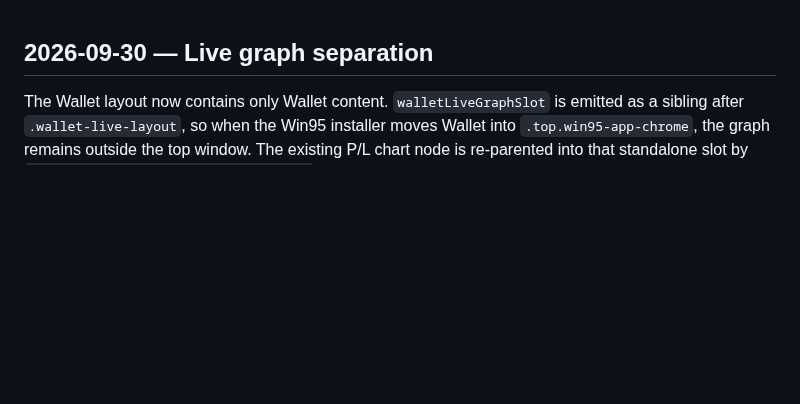
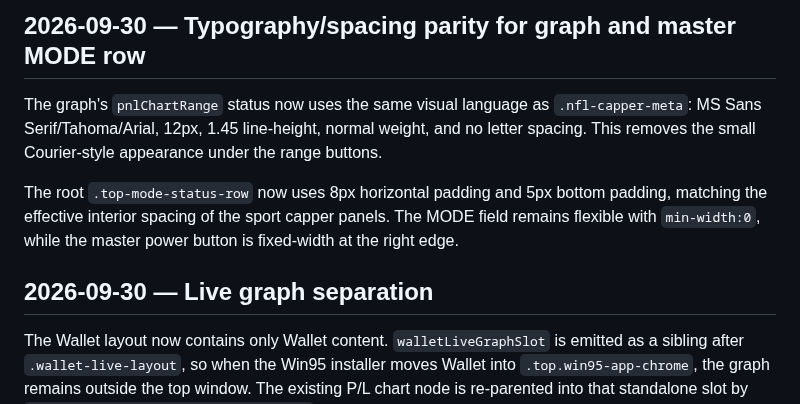
Before and after one commit to s01100011-a11y/polymarket-auto-bot, a Markdown page: DEVELOPMENT_NOTES.md, the part around the change. Drawn GitHub-style; blank space fills up the shorter version.

Commit message:
Document graph typography and mode row alignment

```diff
--- a/DEVELOPMENT_NOTES.md
+++ b/DEVELOPMENT_NOTES.md
@@ -1,3 +1,9 @@
+## 2026-09-30 — Typography/spacing parity for graph and master MODE row
+
+The graph's `pnlChartRange` status now uses the same visual language as `.nfl-capper-meta`: MS Sans Serif/Tahoma/Arial, 12px, 1.45 line-height, normal weight, and no letter spacing. This removes the small Courier-style appearance under the range buttons.
+
+The root `.top-mode-status-row` now uses 8px horizontal padding and 5px bottom padding, matching the effective interior spacing of the sport capper panels. The MODE field remains flexible with `min-width:0`, while the master power button is fixed-width at the right edge.
+
 ## 2026-09-30 — Live graph separation
 
 The Wallet layout now contains only Wallet content. `walletLiveGraphSlot` is emitted as a sibling after `.wallet-live-layout`, so when the Win95 installer moves Wallet into `.top.win95-app-chrome`, the graph remains outside the top window. The existing P/L chart node is re-parented into that standalone slot by `moveLivePnlGraphToStandaloneWindow()`.
```
